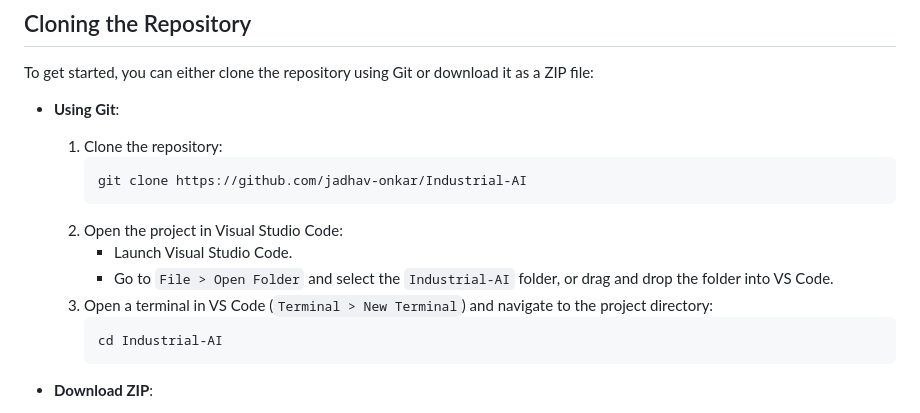
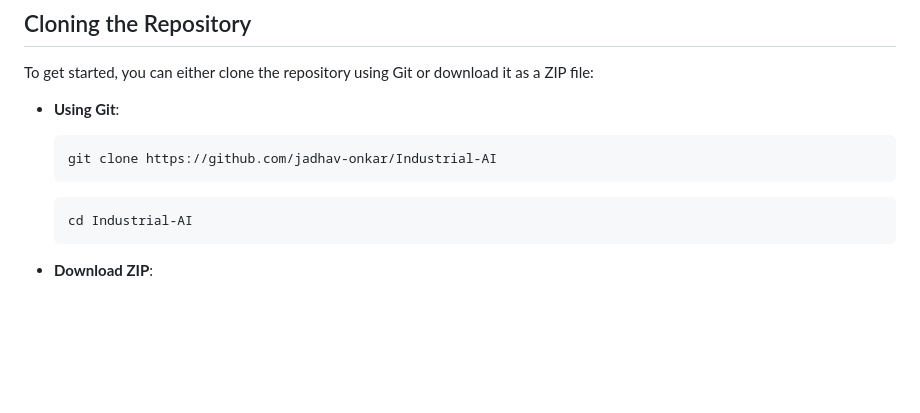
Before and after one commit to jadhav-onkar/Industrial-AI, a Markdown page: README.md, the part around the change. GitHub-like rendering; blank space fills up the shorter version.

````diff
--- a/README.md
+++ b/README.md
@@ -25,14 +25,9 @@ This project demonstrates how **Artificial Intelligence and Machine Learning** c
 To get started, you can either clone the repository using Git or download it as a ZIP file:
 
 - **Using Git**:
-  1. Clone the repository:
      ```bash
      git clone https://github.com/jadhav-onkar/Industrial-AI
      ```
-  2. Open the project in Visual Studio Code:
-     - Launch Visual Studio Code.
-     - Go to `File > Open Folder` and select the `Industrial-AI` folder, or drag and drop the folder into VS Code.
-  3. Open a terminal in VS Code (`Terminal > New Terminal`) and navigate to the project directory:
      ```bash
      cd Industrial-AI
      ```
````
